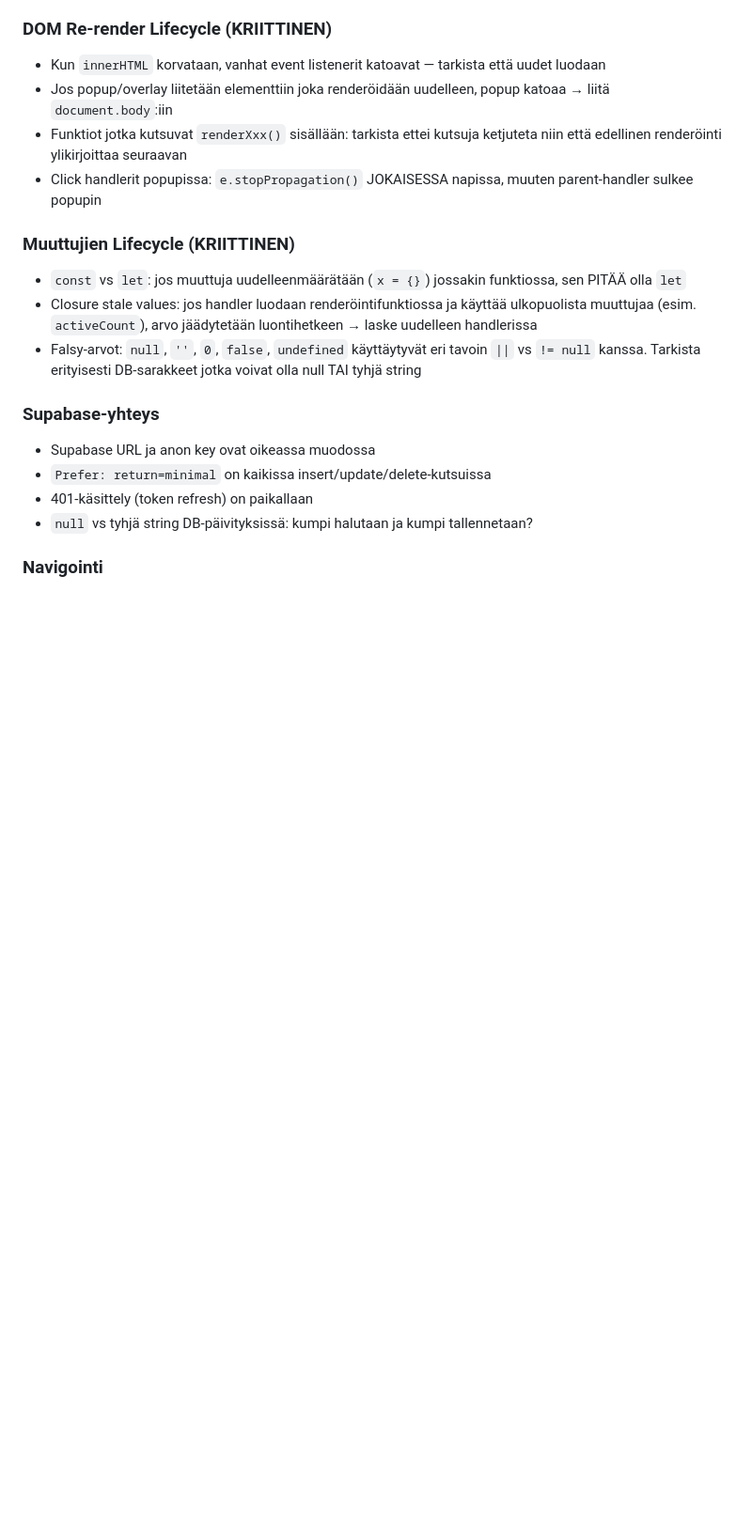
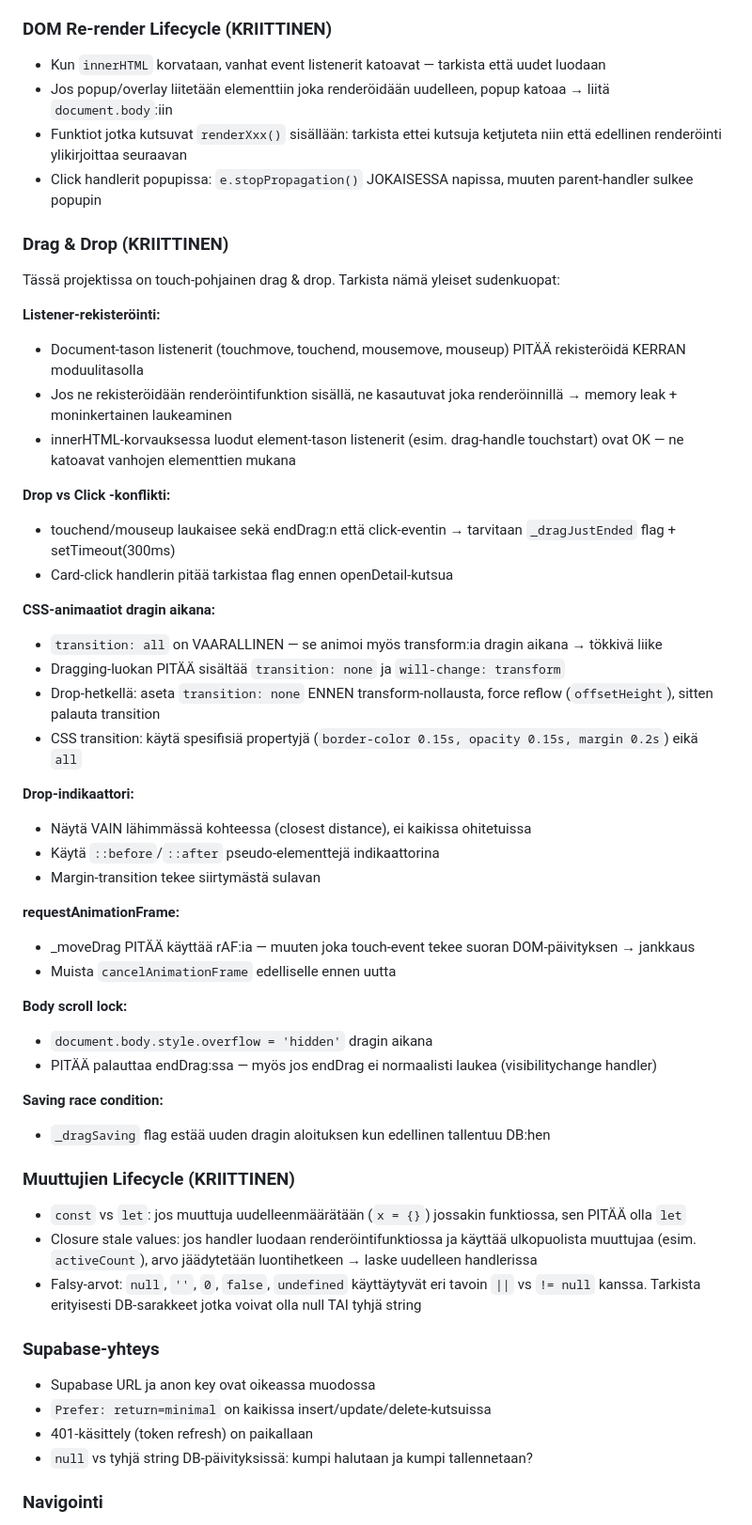
Before and after one commit to Leiskis/Training, a Markdown page: .claude/commands/test.md, the part around the change. Shown at 94% size. Rendered like a GitHub page; blank space fills up the shorter version.

Commit message:
Agentit: drag & drop tarkistuslista test + spec agenteille
Co-Authored-By: Claude Opus 4.6 (1M context) <noreply@anthropic.com>

```diff
--- a/.claude/commands/test.md
+++ b/.claude/commands/test.md
@@ -21,6 +21,40 @@ Testaa `index.html`:n toiminnallisuus staattisella analyysillä.
 - Jos popup/overlay liitetään elementtiin joka renderöidään uudelleen, popup katoaa → liitä `document.body`:iin
 - Funktiot jotka kutsuvat `renderXxx()` sisällään: tarkista ettei kutsuja ketjuteta niin että edellinen renderöinti ylikirjoittaa seuraavan
 - Click handlerit popupissa: `e.stopPropagation()` JOKAISESSA napissa, muuten parent-handler sulkee popupin
+
+### Drag & Drop (KRIITTINEN)
+Tässä projektissa on touch-pohjainen drag & drop. Tarkista nämä yleiset sudenkuopat:
+
+**Listener-rekisteröinti:**
+- Document-tason listenerit (touchmove, touchend, mousemove, mouseup) PITÄÄ rekisteröidä KERRAN moduulitasolla
+- Jos ne rekisteröidään renderöintifunktion sisällä, ne kasautuvat joka renderöinnillä → memory leak + moninkertainen laukeaminen
+- innerHTML-korvauksessa luodut element-tason listenerit (esim. drag-handle touchstart) ovat OK — ne katoavat vanhojen elementtien mukana
+
+**Drop vs Click -konflikti:**
+- touchend/mouseup laukaisee sekä endDrag:n että click-eventin → tarvitaan `_dragJustEnded` flag + setTimeout(300ms)
+- Card-click handlerin pitää tarkistaa flag ennen openDetail-kutsua
+
+**CSS-animaatiot dragin aikana:**
+- `transition: all` on VAARALLINEN — se animoi myös transform:ia dragin aikana → tökkivä liike
+- Dragging-luokan PITÄÄ sisältää `transition: none` ja `will-change: transform`
+- Drop-hetkellä: aseta `transition: none` ENNEN transform-nollausta, force reflow (`offsetHeight`), sitten palauta transition
+- CSS transition: käytä spesifisiä propertyjä (`border-color 0.15s, opacity 0.15s, margin 0.2s`) eikä `all`
+
+**Drop-indikaattori:**
+- Näytä VAIN lähimmässä kohteessa (closest distance), ei kaikissa ohitetuissa
+- Käytä `::before`/`::after` pseudo-elementtejä indikaattorina
+- Margin-transition tekee siirtymästä sulavan
+
+**requestAnimationFrame:**
+- _moveDrag PITÄÄ käyttää rAF:ia — muuten joka touch-event tekee suoran DOM-päivityksen → jankkaus
+- Muista `cancelAnimationFrame` edelliselle ennen uutta
+
+**Body scroll lock:**
+- `document.body.style.overflow = 'hidden'` dragin aikana
+- PITÄÄ palauttaa endDrag:ssa — myös jos endDrag ei normaalisti laukea (visibilitychange handler)
+
+**Saving race condition:**
+- `_dragSaving` flag estää uuden dragin aloituksen kun edellinen tallentuu DB:hen
 
 ### Muuttujien Lifecycle (KRIITTINEN)
 - `const` vs `let`: jos muuttuja uudelleenmäärätään (`x = {}`) jossakin funktiossa, sen PITÄÄ olla `let`
```
Also changed, not shown: .claude/commands/spec.md (+15 -0 lines).
